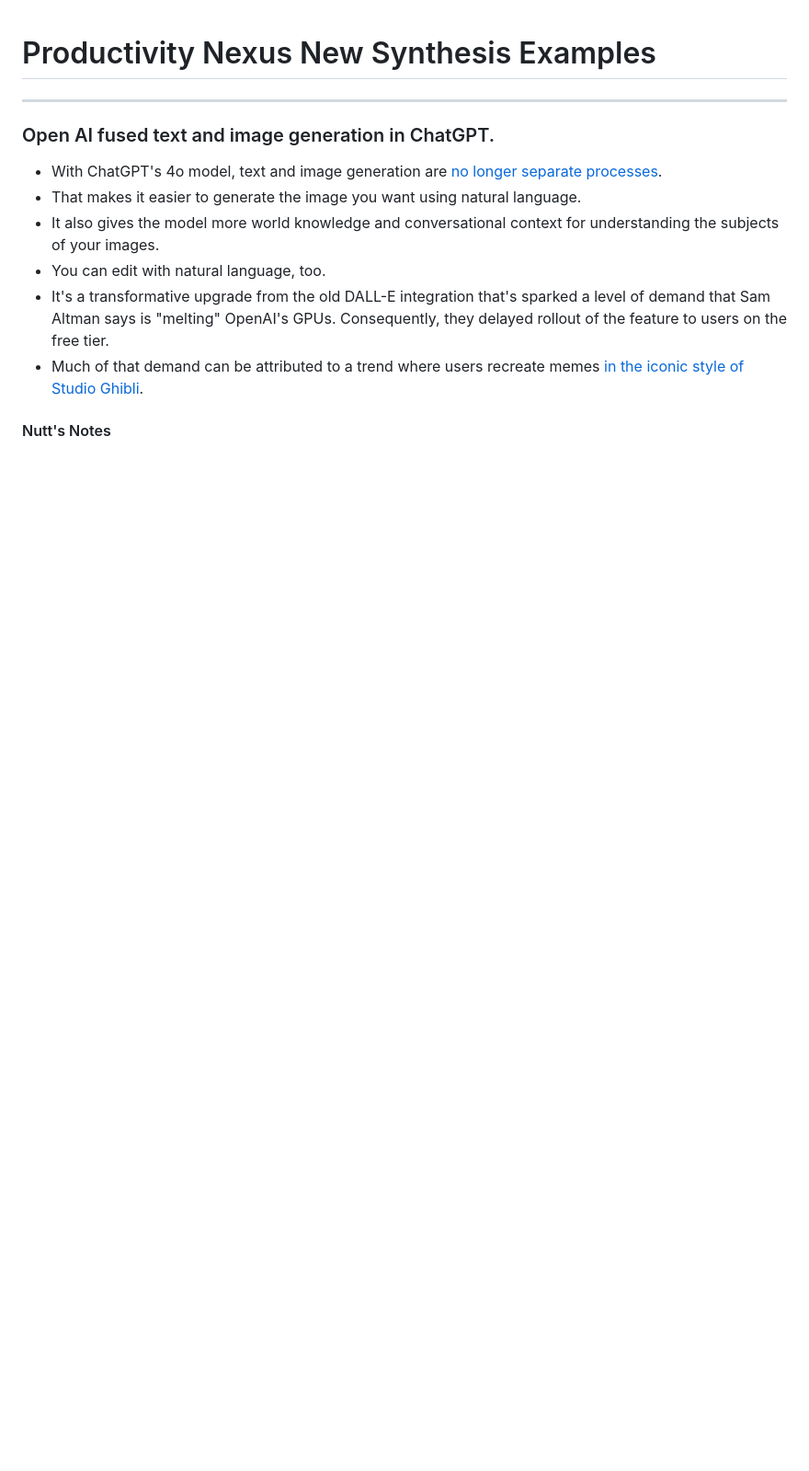
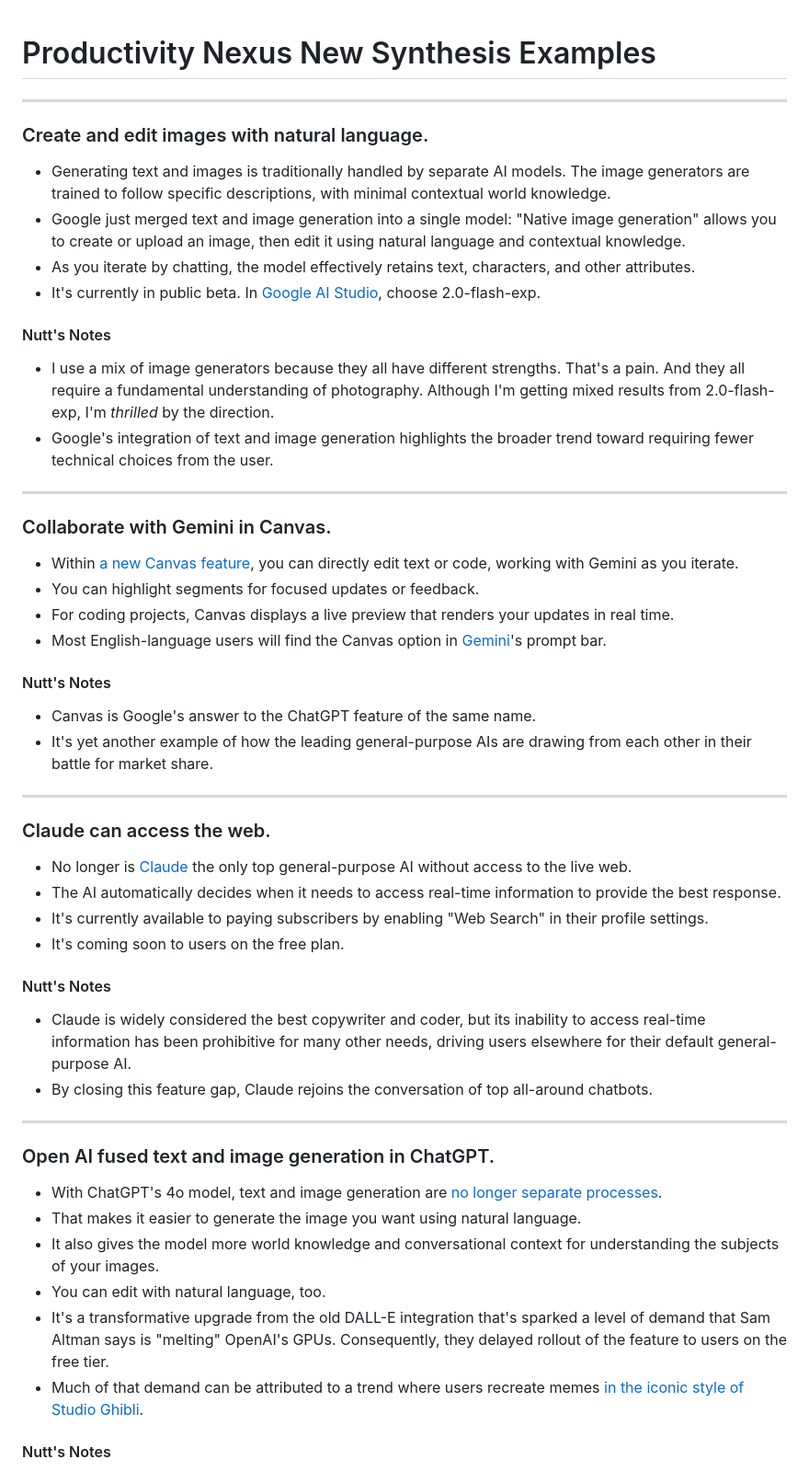
Before and after one commit to nuttlabs/productivity-nexus, a Markdown page: productivity-nexus_summary-examples.md, the part around the change. Shown: that part at 92% size. Rendered like a GitHub page; blank space fills up the shorter version.

```diff
--- a/productivity-nexus_summary-examples.md
+++ b/productivity-nexus_summary-examples.md
@@ -1,4 +1,46 @@
 # Productivity Nexus New Synthesis Examples
+
+---
+
+### Create and edit images with natural language.
+
+- Generating text and images is traditionally handled by separate AI models. The image generators are trained to follow specific descriptions, with minimal contextual world knowledge.
+- Google just merged text and image generation into a single model: "Native image generation" allows you to create or upload an image, then edit it using natural language and contextual knowledge.
+- As you iterate by chatting, the model effectively retains text, characters, and other attributes.
+- It's currently in public beta. In [Google AI Studio](https://b7dwf.r.a.d.sendibm1.com/mk/cl/f/sh/7nVU1aA2ng5gPQzzUW2RlD6YLJ6im6Y/IzQBgWs9d-1j), choose 2.0-flash-exp.
+
+#### Nutt's Notes
+
+- I use a mix of image generators because they all have different strengths. That's a pain. And they all require a fundamental understanding of photography. Although I'm getting mixed results from 2.0-flash-exp, I'm _thrilled_ by the direction.
+- Google's integration of text and image generation highlights the broader trend toward requiring fewer technical choices from the user.
+
+---
+
+### Collaborate with Gemini in Canvas.
+
+- Within [a new Canvas feature](https://b7dwf.r.a.d.sendibm1.com/mk/cl/f/sh/7nVU1aA2ng1uQNzNXNZXgUSw0a79IDW/HWP5dEFC6Bw2), you can directly edit text or code, working with Gemini as you iterate.
+- You can highlight segments for focused updates or feedback.
+- For coding projects, Canvas displays a live preview that renders your updates in real time.
+- Most English-language users will find the Canvas option in [Gemini](https://b7dwf.r.a.d.sendibm1.com/mk/cl/f/sh/7nVU1aA2ng3nPuUgVwnziqmkAwbw2A2/sdUysWuA-yFQ)'s prompt bar.
+
+#### Nutt's Notes
+
+- Canvas is Google's answer to the ChatGPT feature of the same name.
+- It's yet another example of how the leading general-purpose AIs are drawing from each other in their battle for market share.
+
+---
+
+### Claude can access the web.
+
+- No longer is [Claude](https://b7dwf.r.a.d.sendibm1.com/mk/cl/f/sh/7nVU1aA2ng01QrU4YoL5e897qDcMYH0/utCi97-5xHah) the only top general-purpose AI without access to the live web.
+- The AI automatically decides when it needs to access real-time information to provide the best response.
+- It's currently available to paying subscribers by enabling "Web Search" in their profile settings.
+- It's coming soon to users on the free plan.
+
+#### Nutt's Notes
+
+- Claude is widely considered the best copywriter and coder, but its inability to access real-time information has been prohibitive for many other needs, driving users elsewhere for their default general-purpose AI.
+- By closing this feature gap, Claude rejoins the conversation of top all-around chatbots.
 
 ---
 
```
